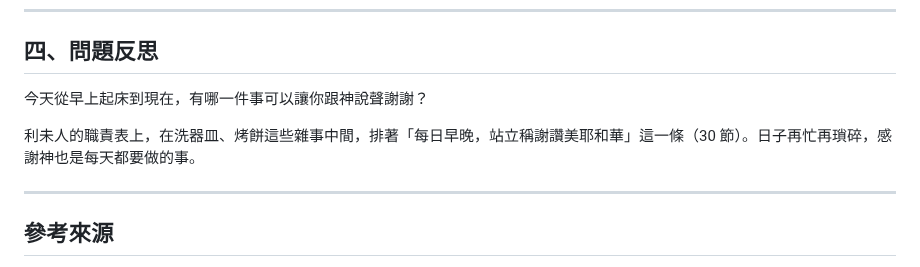
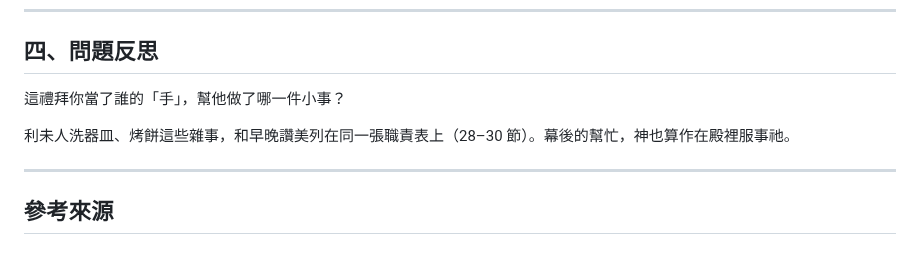
Before and after one commit to b11031371/my_bible_notes, a Markdown page: 2026-10-12/note_zh.md, the part around the change. GitHub-like rendering.

```diff
--- a/2026-10-12/note_zh.md
+++ b/2026-10-12/note_zh.md
@@ -101,9 +101,9 @@
 
 ## 四、問題反思
 
-今天從早上起床到現在，有哪一件事可以讓你跟神說聲謝謝？
+這禮拜你當了誰的「手」，幫他做了哪一件小事？
 
-利未人的職責表上，在洗器皿、烤餅這些雜事中間，排著「每日早晚，站立稱謝讚美耶和華」這一條（30 節）。日子再忙再瑣碎，感謝神也是每天都要做的事。
+利未人洗器皿、烤餅這些雜事，和早晚讚美列在同一張職責表上（28–30 節）。幕後的幫忙，神也算作在殿裡服事祂。
 
 ---
 
```
